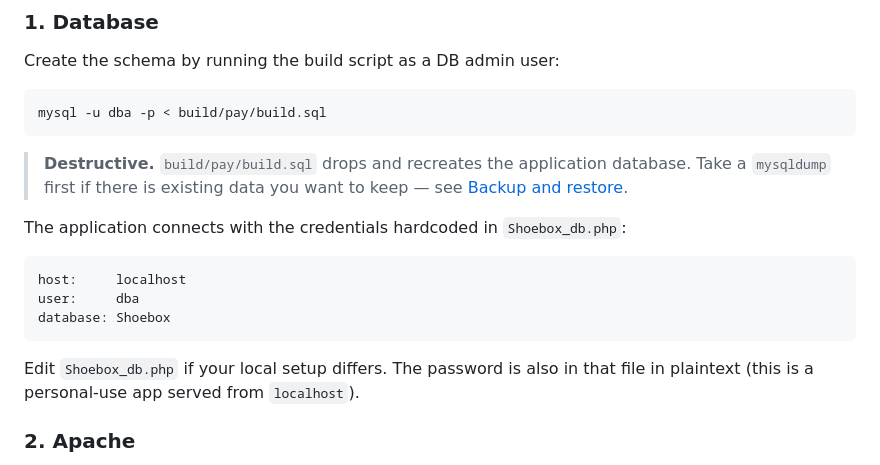
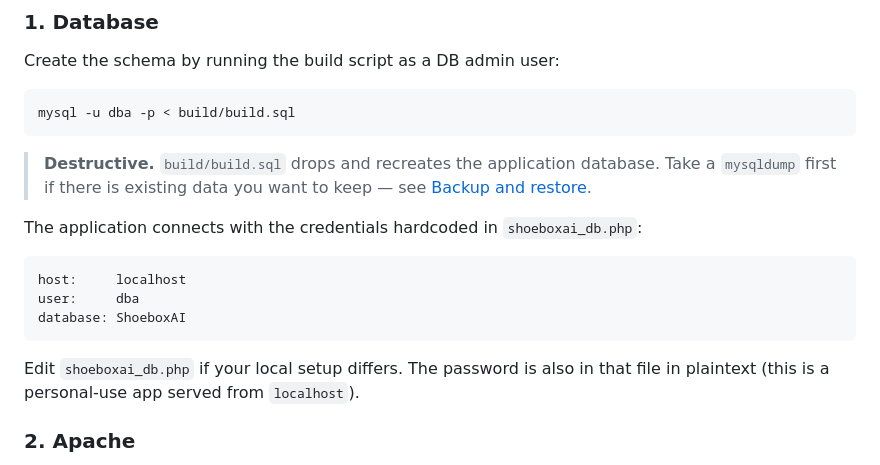
Before and after one commit to oracle2ndshift/ShoeboxAI, a Markdown page: README.md, the part around one of its changes. Rendered like a GitHub page.

````diff
--- a/README.md
+++ b/README.md
@@ -18,20 +18,20 @@ Runs locally under Apache. No build step, no package manager, no test suite —
 Create the schema by running the build script as a DB admin user:
 
 ```bash
-mysql -u dba -p < build/pay/build.sql
+mysql -u dba -p < build/build.sql
 ```
 
-> **Destructive.** `build/pay/build.sql` drops and recreates the application database. Take a `mysqldump` first if there is existing data you want to keep — see [Backup and restore](#backup-and-restore).
+> **Destructive.** `build/build.sql` drops and recreates the application database. Take a `mysqldump` first if there is existing data you want to keep — see [Backup and restore](#backup-and-restore).
 
-The application connects with the credentials hardcoded in `Shoebox_db.php`:
+The application connects with the credentials hardcoded in `shoeboxai_db.php`:
 
 ```
 host:     localhost
 user:     dba
-database: Shoebox
+database: ShoeboxAI
 ```
 
-Edit `Shoebox_db.php` if your local setup differs. The password is also in that file in plaintext (this is a personal-use app served from `localhost`).
+Edit `shoeboxai_db.php` if your local setup differs. The password is also in that file in plaintext (this is a personal-use app served from `localhost`).
 
 ### 2. Apache
 
````
Also changed, not shown: other parts of README.md (+23 -24 lines).
